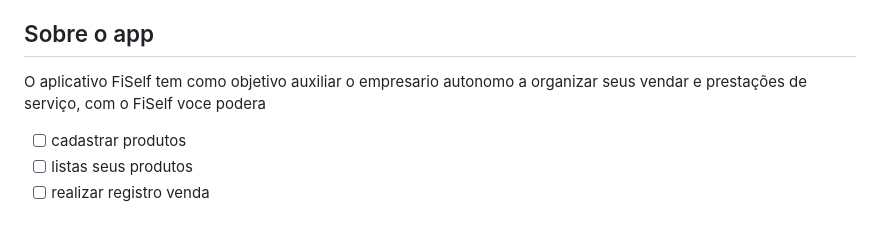
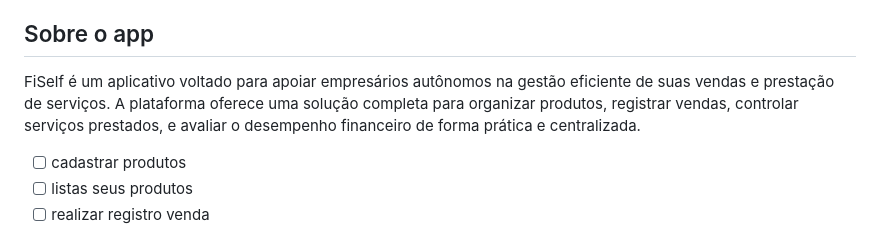
Before and after one commit to lukkasmatheu/FiSelf, a Markdown page: README.md, the part around the change. Rendered like a GitHub page.

```diff
--- a/README.md
+++ b/README.md
@@ -4,8 +4,7 @@
 - [Banco de dados](https://github.com/lukkasmatheu/FiSelf/edit/main/README.md#banco-de-dados)
 - [Planejamento sprint](https://github.com/lukkasmatheu/FiSelf/edit/main/README.md#planejamento-sprints)
 ## Sobre o app
-O aplicativo FiSelf tem como objetivo auxiliar o empresario autonomo
-a organizar seus vendar e prestações de serviço, com o FiSelf voce podera
+FiSelf é um aplicativo voltado para apoiar empresários autônomos na gestão eficiente de suas vendas e prestação de serviços. A plataforma oferece uma solução completa para organizar produtos, registrar vendas, controlar serviços prestados, e avaliar o desempenho financeiro de forma prática e centralizada.
 - [ ] cadastrar produtos
 - [ ] listas seus produtos
 - [ ] realizar registro venda
```
